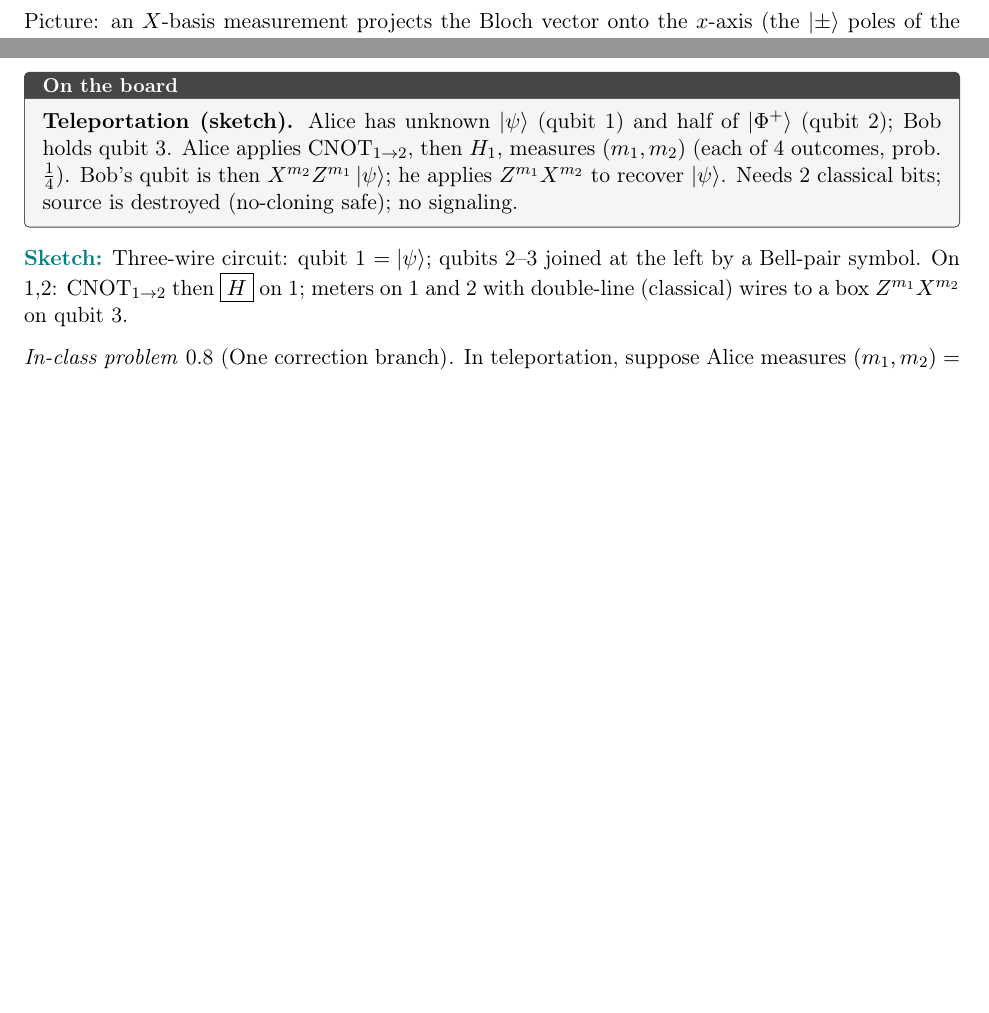
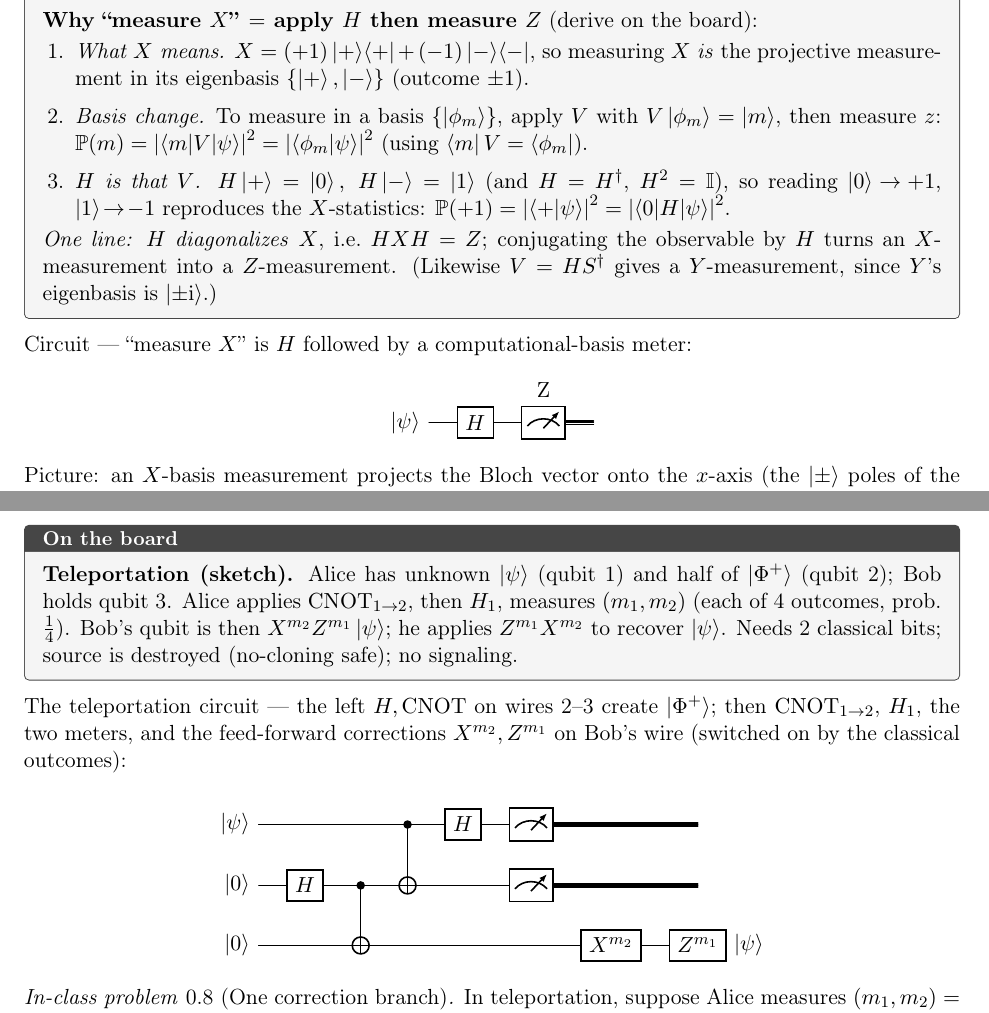
Before and after one commit to lzhang2012-sjtu/quantum-scientific-computing, a LaTeX document (teaching/lec01_teacher_notes.tex, which reads teaching/teacher_preamble.tex): two parts of pages 6 and 7 of 7 before the commit and two parts of pages 7 and 8 of 9 after it, joined at a grey line, cut at the place of the change, the shorter picture padded with empty space. Compiled offline with pdfLaTeX.

Commit message:
teaching(L1): add measure-X=H derivation and quantikz circuit diagrams (gates, Bell, measurement, state prep, teleportation)

```diff
--- a/teaching/lec01_teacher_notes.tex
+++ b/teaching/lec01_teacher_notes.tex
@@ -338,6 +360,30 @@ $\abs{\braket{\phi_m|\psi}}^2=\abs{\braket{m|V|\psi}}^2$.
 So ``measure $X$'' $=$ apply $H$, then measure $z$; read $\ket{+}\!\to\!0$, $\ket{-}\!\to\!1$.
 Expectation: $\langle O\rangle=\bra{\psi}O\ket{\psi}$.
 \end{board}
+
+\begin{board}
+\textbf{Why ``measure $X$'' $=$ apply $H$ then measure $Z$} (derive on the board):
+\begin{enumerate}[leftmargin=1.5em,itemsep=1pt,topsep=2pt]
+  \item \emph{What $X$ means.} $X=(+1)\proj{+}+(-1)\proj{-}$, so measuring $X$ \emph{is}
+        the projective measurement in its eigenbasis $\{\ket{+},\ket{-}\}$ (outcome $\pm1$).
+  \item \emph{Basis change.} To measure in a basis $\{\ket{\phi_m}\}$, apply $V$ with
+        $V\ket{\phi_m}=\ket m$, then measure $z$:
+        $\Prob(m)=\abs{\braket{m|V|\psi}}^2=\abs{\braket{\phi_m|\psi}}^2$ (using $\bra m V=\bra{\phi_m}$).
+  \item \emph{$H$ is that $V$.} $H\ket{+}=\ket0,\ H\ket{-}=\ket1$ (and $H=H\dg$, $H^2=\id$),
+        so reading $\ket0\!\to\!+1$, $\ket1\!\to\!-1$ reproduces the $X$-statistics:
+        $\Prob(+1)=\abs{\braket{+|\psi}}^2=\abs{\braket{0|H|\psi}}^2$.
+\end{enumerate}
+\emph{One line:} $H$ \emph{diagonalizes} $X$, i.e.\ $HXH=Z$; conjugating the observable by
+$H$ turns an $X$-measurement into a $Z$-measurement. (Likewise $V=H S\dg$ gives a $Y$-measurement,
+since $Y$'s eigenbasis is $\ket{\pm\ii}$.)
+\end{board}
+
+\noindent Circuit --- ``measure $X$'' is $H$ followed by a computational-basis meter:
+\begin{center}
+\begin{quantikz}
+\lstick{$\ket\psi$} & \gate{H} & \meter{$Z$} & \cw
+\end{quantikz}
+\end{center}
 
 \noindent Picture: an $X$-basis measurement projects the Bloch vector onto the
 $x$-axis (the $\ket{\pm}$ poles of the rotated basis); equivalently, $H$ rotates the
@@ -412,9 +458,16 @@ $X^{m_2}Z^{m_1}\ket\psi$; he applies $Z^{m_1}X^{m_2}$ to recover $\ket\psi$.
 Needs 2 classical bits; source is destroyed (no-cloning safe); no signaling.
 \end{board}
 
-\sketch{Three-wire circuit: qubit 1 $=\ket\psi$; qubits 2--3 joined at the left by a
-Bell-pair symbol. On 1,2: $\CNOT_{1\to2}$ then $\boxed H$ on 1; meters on 1 and 2 with
-double-line (classical) wires to a box $Z^{m_1}X^{m_2}$ on qubit 3.}
+\noindent The teleportation circuit --- the left $H,\CNOT$ on wires 2--3 create
+$\ket{\Phi^+}$; then $\CNOT_{1\to2}$, $H_1$, the two meters, and the feed-forward
+corrections $X^{m_2},Z^{m_1}$ on Bob's wire (switched on by the classical outcomes):
+\begin{center}
+\begin{quantikz}
+\lstick{$\ket\psi$} & \qw      & \qw      & \ctrl{1} & \gate{H} & \meter{} & \cw & \cw \\
+\lstick{$\ket0$}    & \gate{H} & \ctrl{1} & \targ{}  & \qw      & \meter{} & \cw & \cw \\
+\lstick{$\ket0$}    & \qw      & \targ{}  & \qw      & \qw      & \qw      & \gate{X^{m_2}} & \gate{Z^{m_1}}\rstick{$\ket\psi$}
+\end{quantikz}
+\end{center}
 
 \begin{inclass}[One correction branch]\label{ic:tele}
 In teleportation, suppose Alice measures $(m_1,m_2)=(1,0)$. What is Bob's qubit before
--- a/teaching/teacher_preamble.tex
+++ b/teaching/teacher_preamble.tex
@@ -13,6 +13,7 @@
 \usepackage{xcolor}
 \usepackage{tikz}
 \usetikzlibrary{arrows.meta}
+\usepackage{quantikz}
 \usepackage[most]{tcolorbox}
 \usepackage[colorlinks=true,linkcolor=blue,urlcolor=blue]{hyperref}
 
@@ -36,6 +37,8 @@
 \newcommand{\bigo}{\mathcal{O}}
 \newcommand{\id}{\mathbb{I}}
 \newcommand{\dg}{^{\dagger}}
+% quantikz also defines \proj (a circuit element we do not use); override it with our projector.
+\let\proj\relax
 \newcommand{\proj}[1]{\ket{#1}\!\bra{#1}}
 \newcommand{\Xgate}{\mathsf{X}}
 \newcommand{\Ygate}{\mathsf{Y}}
```
Also changed, not shown: teaching/lec01_teacher_notes.tex (34 more changed lines).
